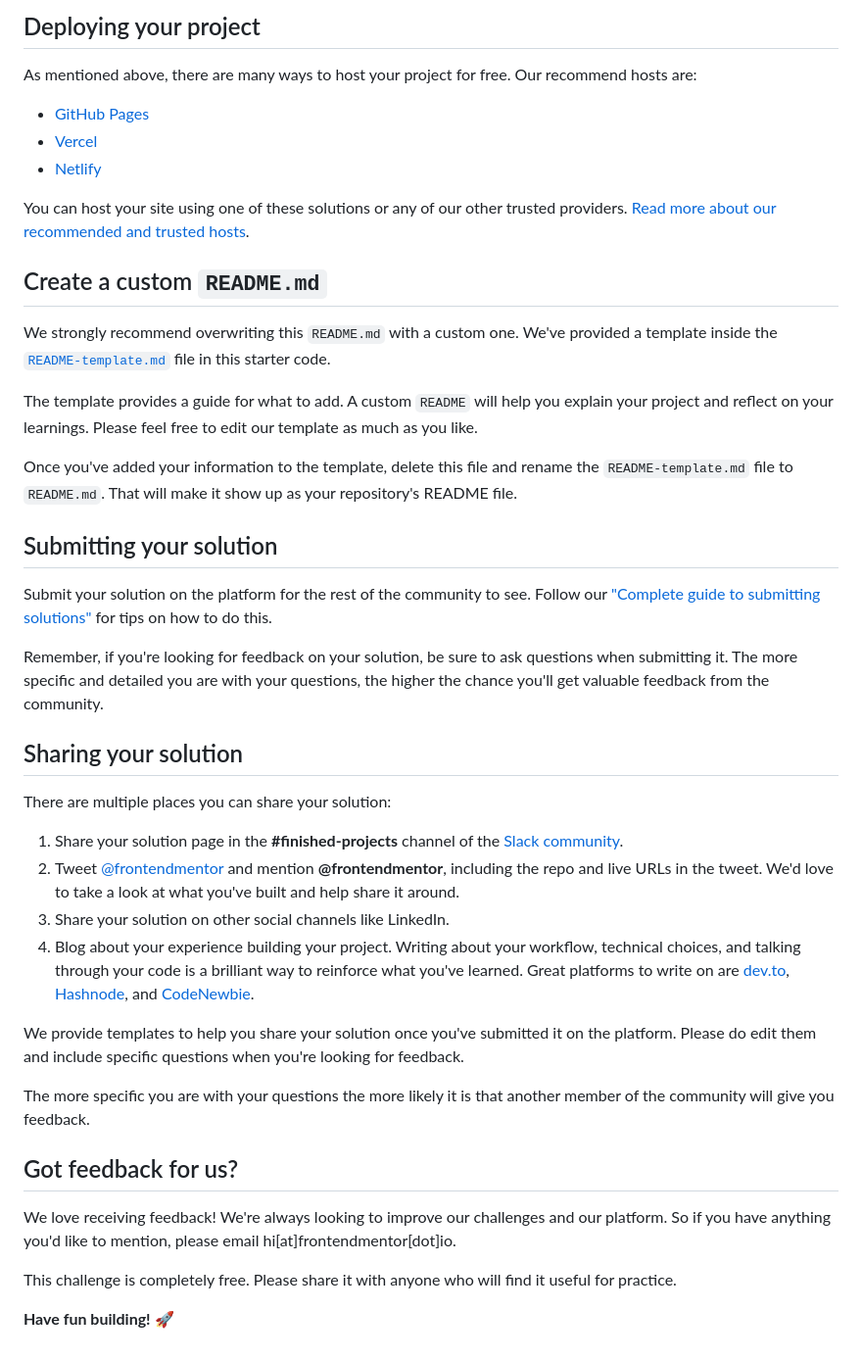
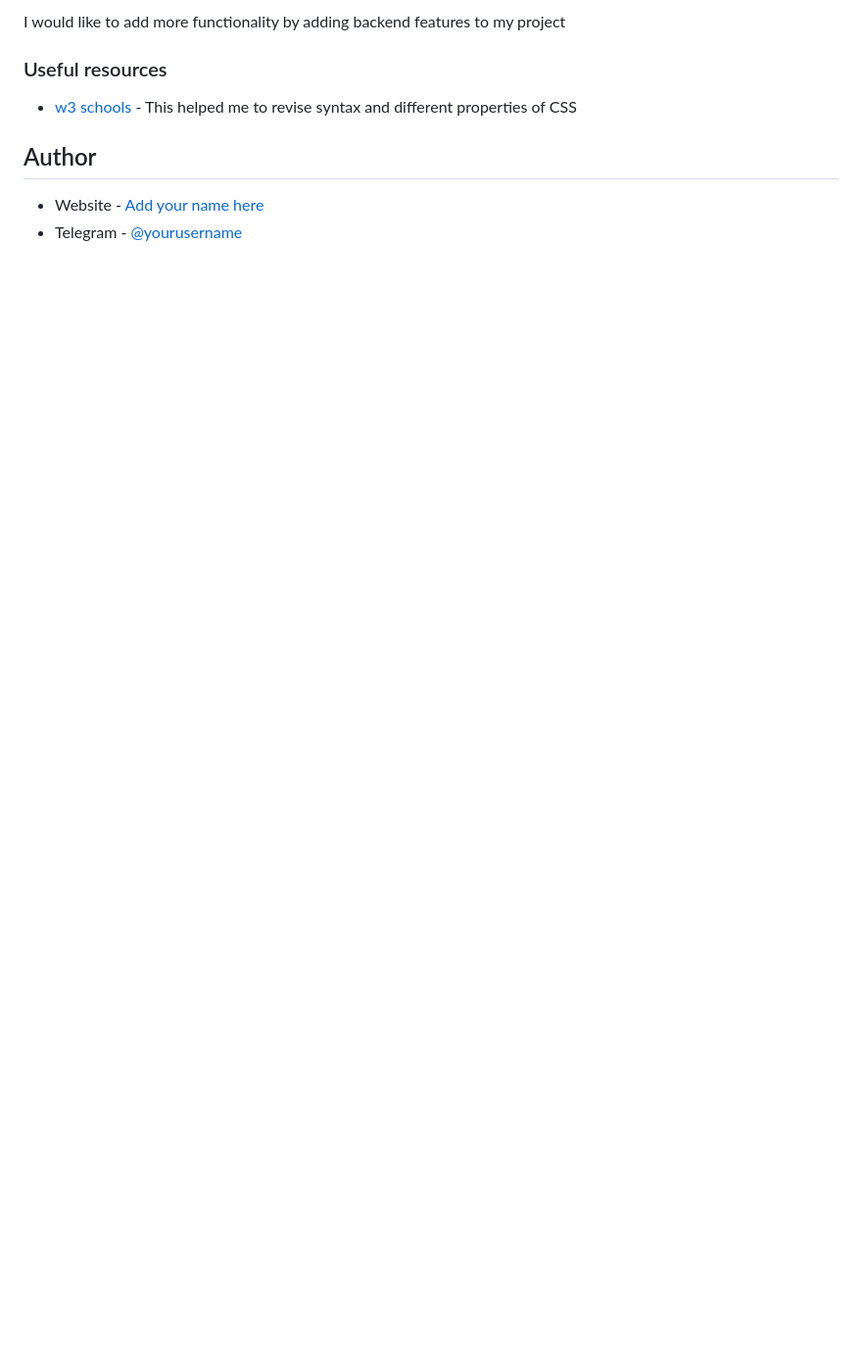
Before and after one commit to Javokhirbek2000/FrontEndMentor-OrderSummary, a Markdown page: README.md, the part around the change printed below. Shown: that part at 98% size. Rendered like a GitHub page; blank space fills up the shorter version.

```diff
--- a/README.md
+++ b/README.md
@@ -47,45 +52,11 @@ Feel free to use any workflow that you feel comfortable with. Below is a suggest
 
-## Deploying your project
+I would like to add more functionality by adding backend features to my project
 
-As mentioned above, there are many ways to host your project for free. Our recommend hosts are:
+### Useful resources
 
-- [GitHub Pages](https://pages.github.com/)
-- [Vercel](https://vercel.com/)
-- [Netlify](https://www.netlify.com/)
+- [w3 schools](https://www.w3schools.com/) - This helped me to revise syntax and different properties of CSS
 
-You can host your site using one of these solutions or any of our other trusted providers. [Read more about our recommended and trusted hosts](https://medium.com/frontend-mentor/frontend-mentor-trusted-hosting-providers-bf000dfebe).
+## Author
 
-## Create a custom `README.md`
-
-We strongly recommend overwriting this `README.md` with a custom one. We've provided a template inside the [`README-template.md`](./README-template.md) file in this starter code.
-
-The template provides a guide for what to add. A custom `README` will help you explain your project and reflect on your learnings. Please feel free to edit our template as much as you like.
-
-Once you've added your information to the template, delete this file and rename the `README-template.md` file to `README.md`. That will make it show up as your repository's README file.
-
-## Submitting your solution
-
-Submit your solution on the platform for the rest of the community to see. Follow our ["Complete guide to submitting solutions"](https://medium.com/frontend-mentor/a-complete-guide-to-submitting-solutions-on-frontend-mentor-ac6384162248) for tips on how to do this.
-
-Remember, if you're looking for feedback on your solution, be sure to ask questions when submitting it. The more specific and detailed you are with your questions, the higher the chance you'll get valuable feedback from the community.
-
-## Sharing your solution
-
-There are multiple places you can share your solution:
-
-1. Share your solution page in the **#finished-projects** channel of the [Slack community](https://www.frontendmentor.io/slack).
-2. Tweet [@frontendmentor](https://twitter.com/frontendmentor) and mention **@frontendmentor**, including the repo and live URLs in the tweet. We'd love to take a look at what you've built and help share it around.
-3. Share your solution on other social channels like LinkedIn.
-4. Blog about your experience building your project. Writing about your workflow, technical choices, and talking through your code is a brilliant way to reinforce what you've learned. Great platforms to write on are [dev.to](https://dev.to/), [Hashnode](https://hashnode.com/), and [CodeNewbie](https://community.codenewbie.org/).
-
-We provide templates to help you share your solution once you've submitted it on the platform. Please do edit them and include specific questions when you're looking for feedback.
-
-The more specific you are with your questions the more likely it is that another member of the community will give you feedback.
-
-## Got feedback for us?
-
-We love receiving feedback! We're always looking to improve our challenges and our platform. So if you have anything you'd like to mention, please email hi[at]frontendmentor[dot]io.
-
-This challenge is completely free. Please share it with anyone who will find it useful for practice.
-
-**Have fun building!** 🚀
+- Website - [Add your name here](https://t.me/Code_Breaker_2000)
+- Telegram - [@yourusername](https://t.me/Code_Breaker_2000)
```
Also changed, not shown: other parts of README.md (+32 -27 lines), README-template.md (deleted, +0 -110 lines), screenshot.png (added).
